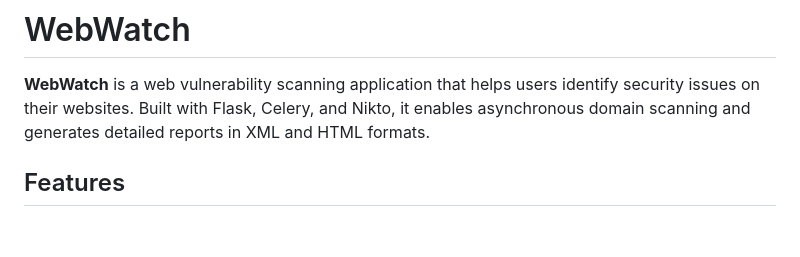
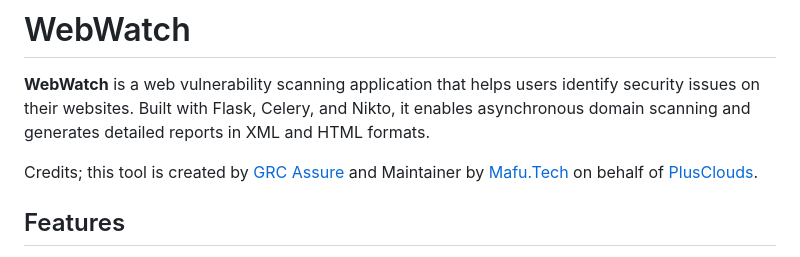
Before and after one commit to plusclouds/webwatch, a Markdown page: README.md, the part around the change. GitHub-like rendering; blank space fills up the shorter version.

```diff
--- a/README.md
+++ b/README.md
@@ -1,6 +1,8 @@
 # WebWatch
 
 **WebWatch** is a web vulnerability scanning application that helps users identify security issues on their websites. Built with Flask, Celery, and Nikto, it enables asynchronous domain scanning and generates detailed reports in XML and HTML formats.
+
+Credits; this tool is created by [GRC Assure](https://grcassure.com/) and Maintainer by [Mafu.Tech](https://www.mufa.tech/) on behalf of [PlusClouds](https://plusclouds.com).
 
 ## Features
 
```
